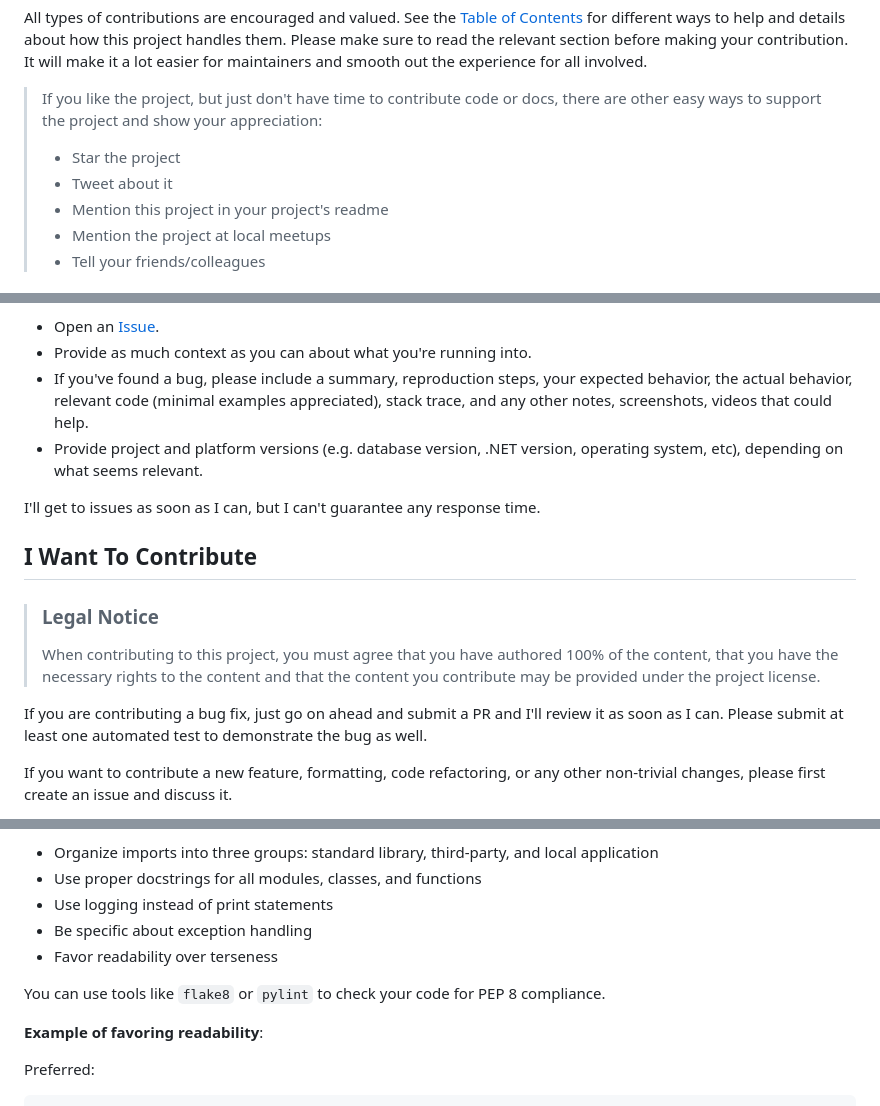
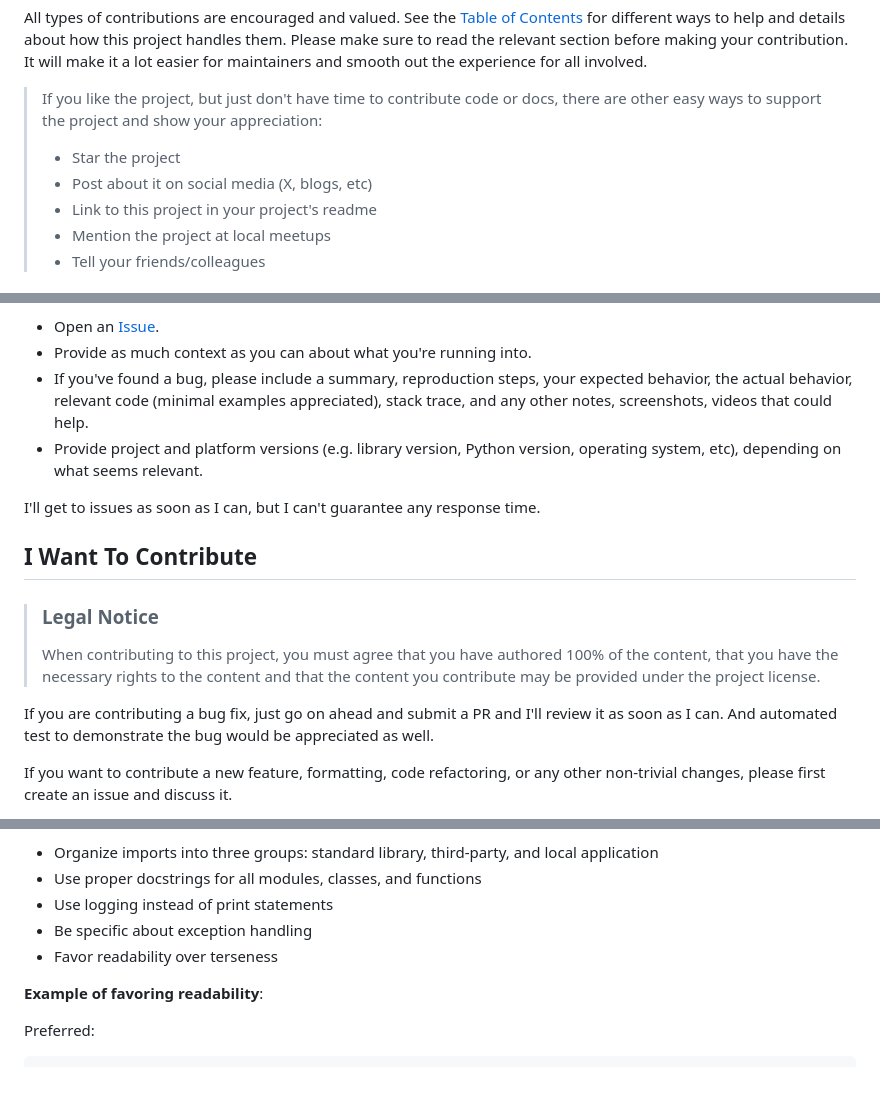
Before and after one commit to mgroves/GtkSignage, a Markdown page: CONTRIBUTING.md, 3 parts joined by grey strips. Rendered like a GitHub page; blank space fills up the shorter version.

```diff
--- a/CONTRIBUTING.md
+++ b/CONTRIBUTING.md
@@ -6,8 +6,8 @@ All types of contributions are encouraged and valued. See the [Table of Contents
 
 > If you like the project, but just don't have time to contribute code or docs, there are other easy ways to support the project and show your appreciation:
 > - Star the project
-> - Tweet about it
-> - Mention this project in your project's readme
+> - Post about it on social media (X, blogs, etc)
+> - Link to this project in your project's readme
 > - Mention the project at local meetups
 > - Tell your friends/colleagues
 
@@ -40,7 +40,7 @@ Also, search for existing [Issues](https://github.com/mgroves/GtkSignage/issues)
 - Open an [Issue](https://github.com/mgroves/GtkSignage/issues/new).
 - Provide as much context as you can about what you're running into.
 - If you've found a bug, please include a summary, reproduction steps, your expected behavior, the actual behavior, relevant code (minimal examples appreciated), stack trace, and any other notes, screenshots, videos that could help.
-- Provide project and platform versions (e.g. database version, .NET version, operating system, etc), depending on what seems relevant.
+- Provide project and platform versions (e.g. library version, Python version, operating system, etc), depending on what seems relevant.
 
 I'll get to issues as soon as I can, but I can't guarantee any response time.
 
@@ -49,7 +49,7 @@ I'll get to issues as soon as I can, but I can't guarantee any response time.
 > ### Legal Notice
 > When contributing to this project, you must agree that you have authored 100% of the content, that you have the necessary rights to the content and that the content you contribute may be provided under the project license.
 
-If you are contributing a bug fix, just go on ahead and submit a PR and I'll review it as soon as I can. Please submit at least one automated test to demonstrate the bug as well.
+If you are contributing a bug fix, just go on ahead and submit a PR and I'll review it as soon as I can. And automated test to demonstrate the bug would be appreciated as well.
 
 If you want to contribute a new feature, formatting, code refactoring, or any other non-trivial changes, please first create an issue and discuss it.
 
@@ -66,8 +66,6 @@ The style guide is based on [PEP 8](https://www.python.org/dev/peps/pep-0008/) w
 - Use logging instead of print statements
 - Be specific about exception handling
 - Favor readability over terseness
-
-You can use tools like `flake8` or `pylint` to check your code for PEP 8 compliance.
 
 **Example of favoring readability**:
 
```
Also changed, not shown: CODE_OF_CONDUCT.md (+3 -3 lines), README.md (+31 -9 lines).
